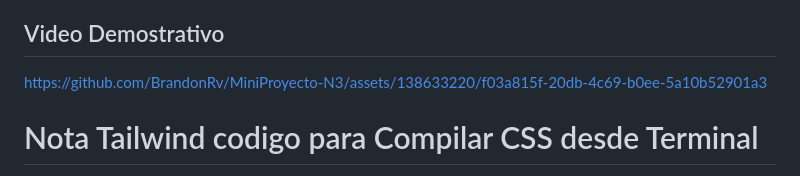
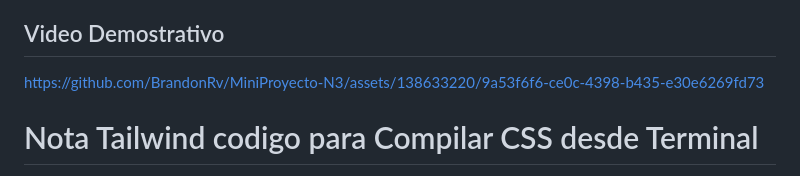
Before and after one commit to BrandonRv/MiniProyecto-N3, a Markdown page: README.md, the part around the change. Drawn GitHub-style.

```diff
--- a/README.md
+++ b/README.md
@@ -7,7 +7,7 @@
 
 
 
-https://github.com/BrandonRv/MiniProyecto-N3/assets/138633220/f03a815f-20db-4c69-b0ee-5a10b52901a3
+https://github.com/BrandonRv/MiniProyecto-N3/assets/138633220/9a53f6f6-ce0c-4398-b435-e30e6269fd73
 
 
 
```
